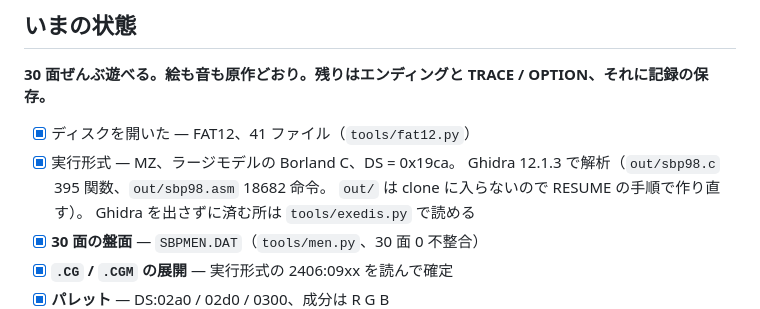
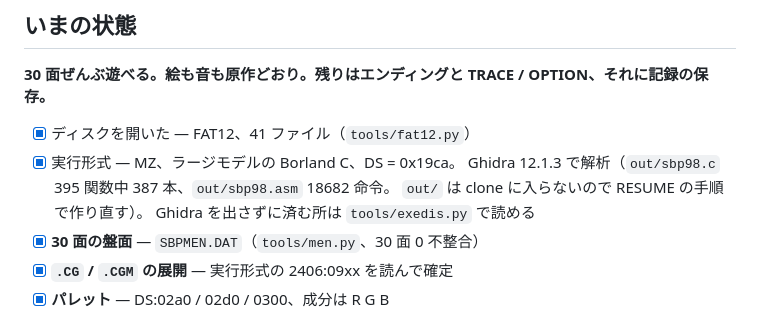
Before and after one commit to yomei-o/soko_ban_wasm, a Markdown page: README.md, the part around the change. GitHub-like rendering.

```diff
--- a/README.md
+++ b/README.md
@@ -18,7 +18,7 @@ TRACE / OPTION、それに記録の保存。**
 
 * [x] ディスクを開いた — FAT12、41 ファイル（`tools/fat12.py`）
 * [x] 実行形式 — MZ、ラージモデルの Borland C、DS = 0x19ca。
-      Ghidra 12.1.3 で解析（`out/sbp98.c` 395 関数、`out/sbp98.asm` 18682 命令。
+      Ghidra 12.1.3 で解析（`out/sbp98.c` 395 関数中 387 本、`out/sbp98.asm` 18682 命令。
       `out/` は clone に入らないので RESUME の手順で作り直す）。
       Ghidra を出さずに済む所は `tools/exedis.py` で読める
 * [x] **30 面の盤面** — `SBPMEN.DAT`（`tools/men.py`、30 面 0 不整合）
```
Also changed, not shown: RESUME.md (+2 -2 lines).
